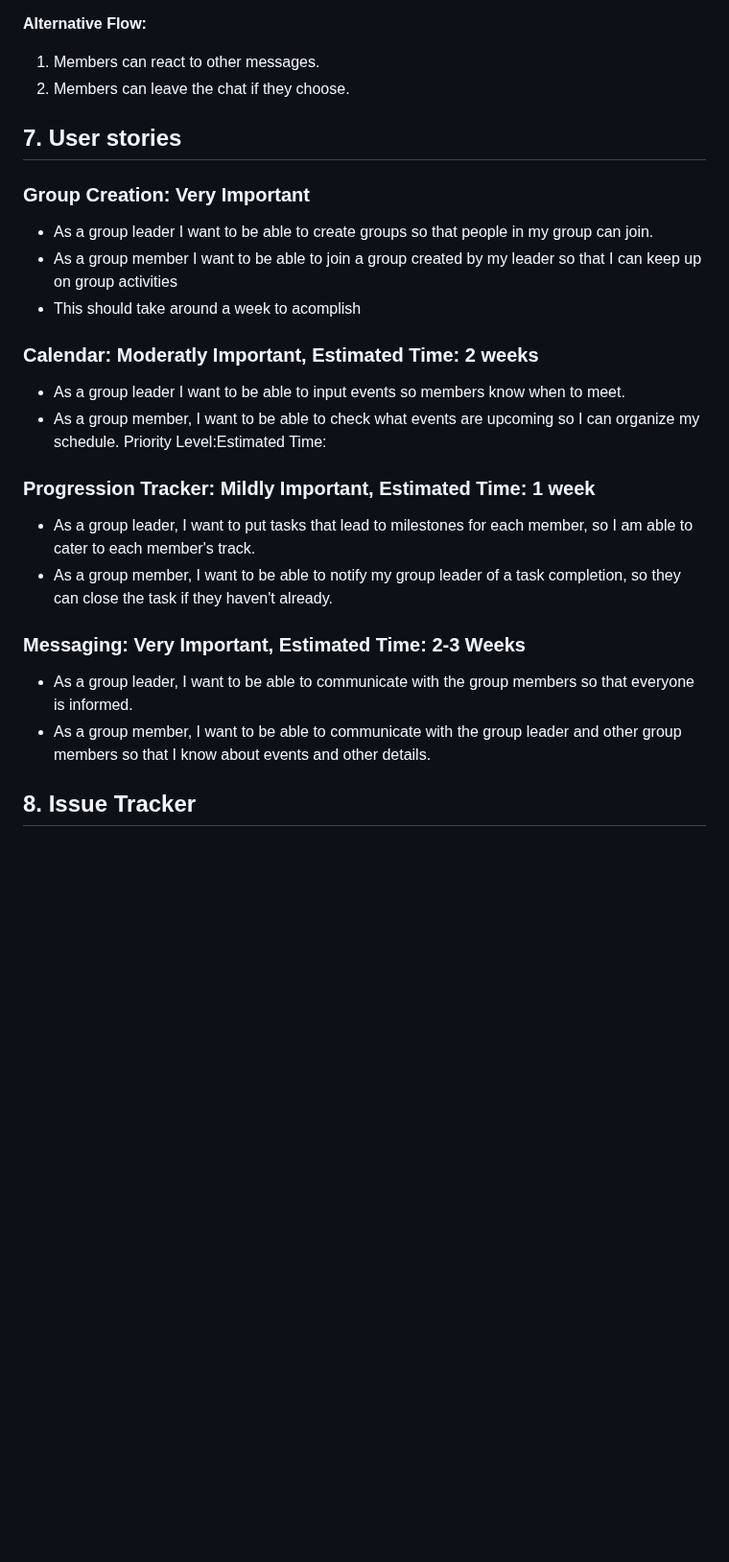
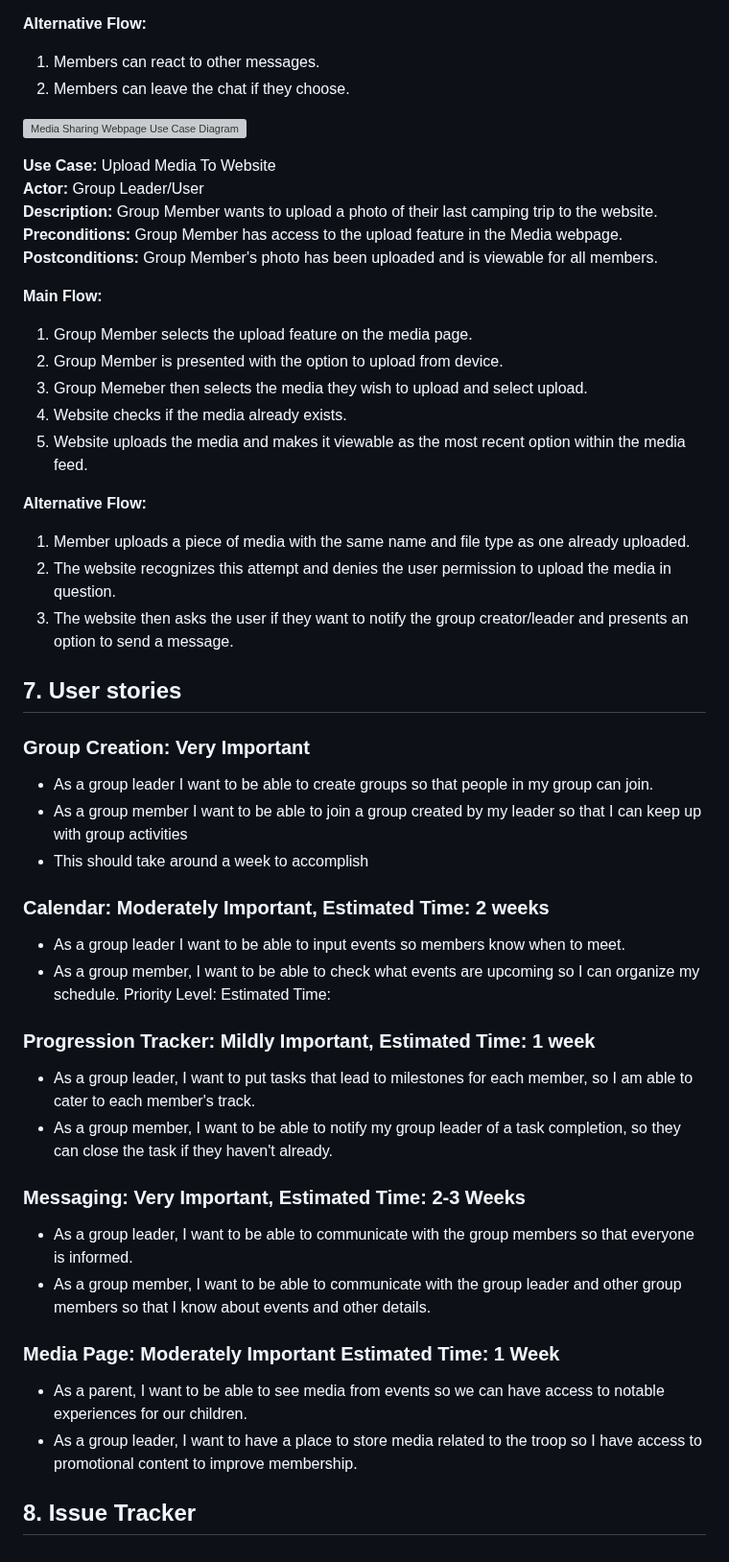
Before and after one commit to sljur/Super_Scouts, a Markdown page: project_documentation/deliverable_2_requirements.md, the part around one of its changes. Shown at 96% size. Rendered like a GitHub page; blank space fills up the shorter version; grey boxes are pictures that could not be loaded.

Commit message:
Update deliverable_2_requirements.md
Updates the Non-functional requirements, adds two user stories for the media page portion of the website, and adds one use case.

```diff
--- a/project_documentation/deliverable_2_requirements.md
+++ b/project_documentation/deliverable_2_requirements.md
@@ -122,18 +127,38 @@ location, and description of the event.<br>
 1. Members can react to other messages.<br>
 2. Members can leave the chat if they choose.<br>
 
+![Media Sharing Webpage Use Case Diagram]()<br>
+
+**Use Case:** Upload Media To Website<br>
+**Actor:** Group Leader/User<br>
+**Description:** Group Member wants to upload a photo of their last camping trip to the website.<br>
+**Preconditions:** Group Member has access to the upload feature in the Media webpage.<br>
+**Postconditions:** Group Member's photo has been uploaded and is viewable for all members.<br>
+
+**Main Flow:**<br>
+1. Group Member selects the upload feature on the media page.<br>
+2. Group Member is presented with the option to upload from device.<br>
+3. Group Memeber then selects the media they wish to upload and select upload.<br>
+4. Website checks if the media already exists.<br>
+5. Website uploads the media and makes it viewable as the most recent option within the media feed.<br>
+
+**Alternative Flow:**<br>
+1. Member uploads a piece of media with the same name and file type as one already uploaded.<br>
+2. The website recognizes this attempt and denies the user permission to upload the media in question.<br>
+3. The website then asks the user if they want to notify the group creator/leader and presents an option to send a message.<br>
+
 ## 7. User stories
 
 ### Group Creation: Very Important
 
 - As a group leader I want to be able to create groups so that people in my group can join.
-- As a group member I want to be able to join a group created by my leader so that I can keep up on group activities
-- This should take around a week to acomplish
+- As a group member I want to be able to join a group created by my leader so that I can keep up with group activities
+- This should take around a week to accomplish
 
-### Calendar: Moderatly Important, Estimated Time: 2 weeks
+### Calendar: Moderately Important, Estimated Time: 2 weeks
 
  - As a group leader I want to be able to input events so members know when to meet. <br>
- - As a group member, I want to be able to check what events are upcoming so I can organize my schedule. Priority Level:Estimated Time:<br>
+ - As a group member, I want to be able to check what events are upcoming so I can organize my schedule. Priority Level: Estimated Time:<br>
 
 ### Progression Tracker: Mildly Important, Estimated Time: 1 week
 
@@ -144,4 +169,8 @@ location, and description of the event.<br>
 - As a group leader, I want to be able to communicate with the group members so that everyone is informed.
 - As a group member, I want to be able to communicate with the group leader and other group members so that I know about events and other details.
 
+### Media Page: Moderately Important Estimated Time: 1 Week
+- As a parent, I want to be able to see media from events so we can have access to notable experiences for our children.
+- As a group leader, I want to have a place to store media related to the troop so I have access to promotional content to improve membership.
+
 ## 8. Issue Tracker
```
Also changed, not shown: other parts of project_documentation/deliverable_2_requirements.md (+5 -0 lines).
